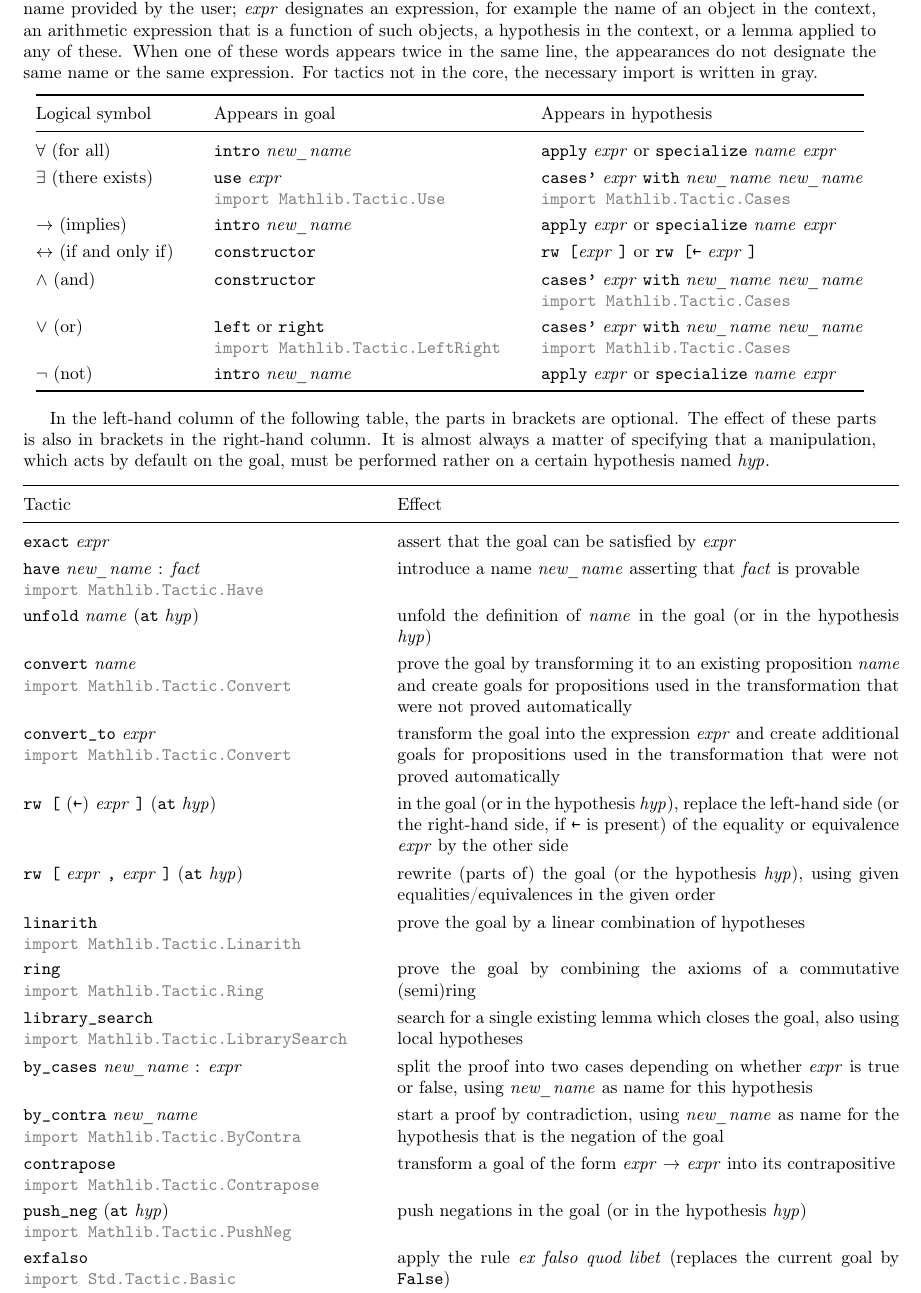
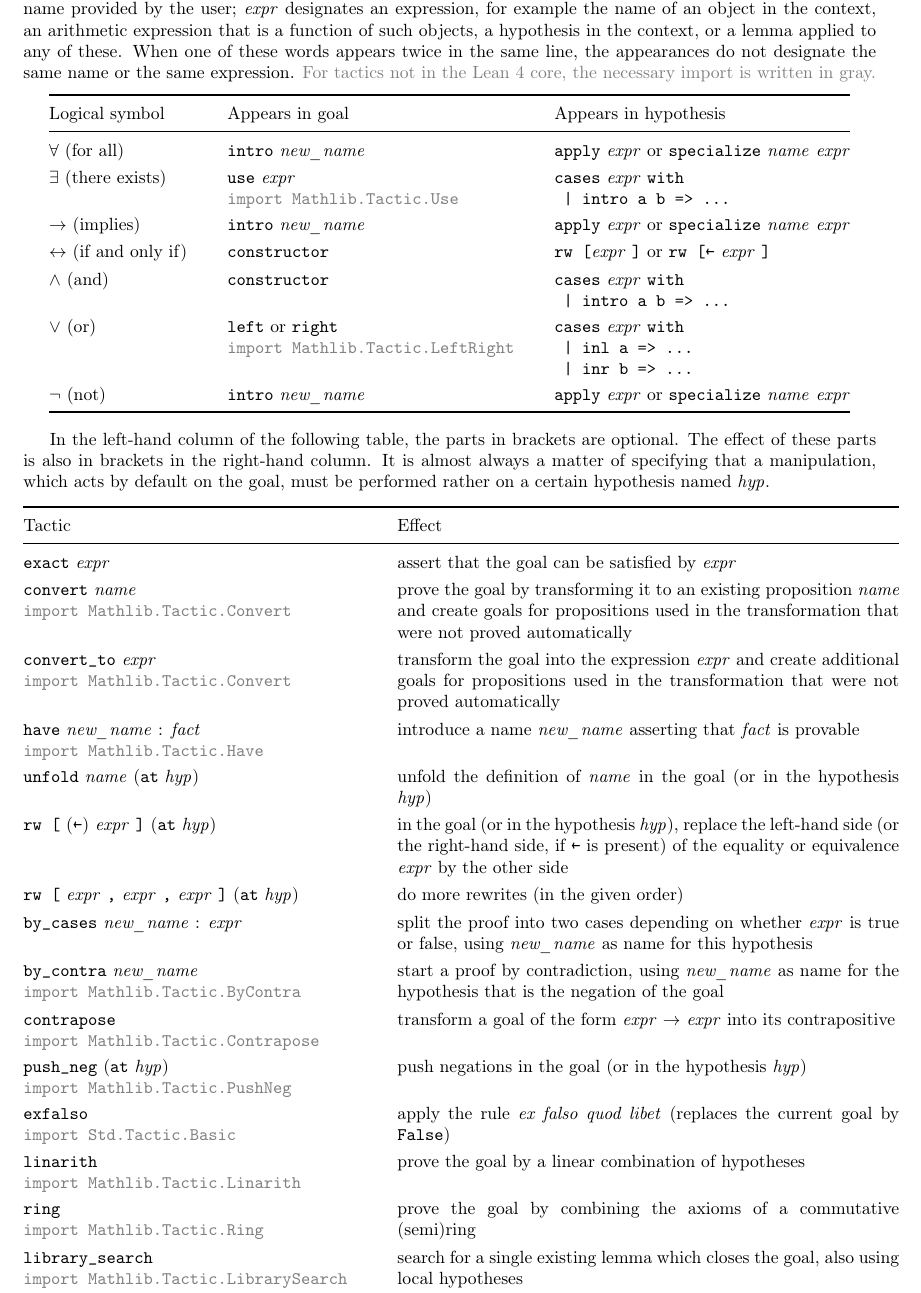
Before and after one commit to madvorak/lean4-cheatsheet, a LaTeX document (lean-tactics.tex): part of the page, cut so that both start at the same text. Compiled offline with pdfLaTeX.

Commit message:
cases (and changed order in the bottom table)

```diff
--- a/lean-tactics.tex
+++ b/lean-tactics.tex
@@ -42,7 +42,8 @@ or a lemma applied to any of these.
 When one of these words appears twice in the same line,
 the appearances do not designate the same name or
 the same expression.
-For tactics not in the core, the necessary import is written in gray.
+{\color{gray}For tactics not in the Lean 4 core, the
+necessary import is written in gray.}
 
 \begin{center}
 \setlength\tabcolsep{4mm}
@@ -52,11 +53,21 @@ For tactics not in the core, the necessary import is written in gray.
   Logical symbol & Appears in goal & Appears in hypothesis \\
   \midrule
  $\forall$ (for all) & \lean{intro} \nv & \lean{apply} \expr or \lean{specialize} \nom \expr  \\
- $\exists$ (there exists) & \makecell[lt]{\lean{use} \expr \\ \color{gray}\lean{import Mathlib.Tactic.Use}} & \makecell[lt]{\lean{cases'} \expr \lean{with} \nv \nv \\ \color{gray}\lean{import Mathlib.Tactic.Cases}} \\
+ $\exists$ (there exists) & \makecell[lt]{\lean{use} \expr \\ \color{gray}\lean{import Mathlib.Tactic.Use}} & \makecell[lt]{
+\lean{cases} \expr \lean{with} \\
+\lean{  | intro a b => ...}
+} \\
  $\to$ (implies) & \lean{intro} \nv & \lean{apply} \expr or \lean{specialize} \nom \expr \\
  $\leftrightarrow$ (if and only if) & \lean{constructor}  & \lean{rw [}\expr\lean{]} or \lean{rw [←} \expr\lean{]}\\
- $\land$ (and) & \lean{constructor} & \makecell[lt]{\lean{cases'} \expr \lean{with} \nv \nv \\ \color{gray}\lean{import Mathlib.Tactic.Cases}} \\
- $\lor$ (or) & \makecell[lt]{\lean{left} or \lean{right} \\ \color{gray}\lean{import Mathlib.Tactic.LeftRight}} & \makecell[lt]{\lean{cases'} \expr \lean{with} \nv \nv \\ \color{gray}\lean{import Mathlib.Tactic.Cases}} \\
+ $\land$ (and) & \lean{constructor} & \makecell[lt]{
+\lean{cases} \expr \lean{with} \\
+\lean{  | intro a b => ...}
+} \\
+ $\lor$ (or) & \makecell[lt]{\lean{left} or \lean{right} \\ \color{gray}\lean{import Mathlib.Tactic.LeftRight}} & \makecell[lt]{
+\lean{cases} \expr \lean{with} \\
+\lean{  | inl a => ...} \\
+\lean{  | inr b => ...}
+} \\
  $\lnot$ (not) & \lean{intro} \nv & \lean{apply} \expr or \lean{specialize} \nom \expr  \\
   \bottomrule
 \end{tabular}
@@ -79,20 +90,17 @@ must be performed rather on a certain hypothesis named \hyp.
   Tactic & Effect \\
   \midrule
   \lean{exact} \expr & assert that the goal can be satisfied by \expr \\
+  \makecell[lt]{\lean{convert} \nom \\ \color{gray}\lean{import Mathlib.Tactic.Convert}} & prove the goal by transforming it to an existing proposition \nom and create goals for propositions used in the transformation that were not proved automatically \\
+  \makecell[lt]{\lean{convert\_to} \expr \\ \color{gray}\lean{import Mathlib.Tactic.Convert}} & transform the goal into the expression \expr and create additional goals for propositions used in the transformation that were not proved automatically \\
   \makecell[lt]{\lean{have} \nv : \fait \\ \color{gray}\lean{import Mathlib.Tactic.Have}} & introduce a name \nv asserting that \fait is provable \\
   \lean{unfold} \nom (\lean{at} \hyp) & unfold the definition of \nom in the goal
   (or in the hypothesis \hyp) \\
-  \makecell[lt]{\lean{convert} \nom \\ \color{gray}\lean{import Mathlib.Tactic.Convert}} & prove the goal by transforming it to an existing proposition \nom and create goals for propositions used in the transformation that were not proved automatically \\
-  \makecell[lt]{\lean{convert\_to} \expr \\ \color{gray}\lean{import Mathlib.Tactic.Convert}} & transform the goal into the expression \expr and create additional goals for propositions used in the transformation that were not proved automatically \\
   \lean{rw [} (\lean{←}) \expr\lean{]} (\lean{at} \hyp) & in the goal (or in the
   hypothesis \hyp), replace the left-hand side
   (or the right-hand side, if \lean{←} is present)
   of the equality or equivalence \expr by the other side \\
-  \lean{rw [} \expr\lean{,} \expr\lean{]} (\lean{at} \hyp) & rewrite (parts of) the goal (or the
-  hypothesis \hyp), using given equalities/equivalences in the given order \\
-  \makecell[lt]{\lean{linarith} \\ \color{gray}\lean{import Mathlib.Tactic.Linarith}} & prove the goal by a linear combination of hypotheses \\
-  \makecell[lt]{\lean{ring} \\ \color{gray}\lean{import Mathlib.Tactic.Ring}} & prove the goal by combining the axioms of a commutative (semi)ring \\
-  \makecell[lt]{\lean{library\_search} \\ \color{gray}\lean{import Mathlib.Tactic.LibrarySearch}} & search for a single existing lemma which closes the goal, also using local hypotheses \\
+  \lean{rw [} \expr\lean{,} \expr\lean{,} \expr\lean{]} (\lean{at} \hyp) & do more rewrites (in the given order) \\
+%rewrite (parts of) the goal (or the hypothesis \hyp), using given equalities/equivalences in the given order \\
   \lean{by\_cases} \nv : \expr & split the proof into two cases
   depending on whether \expr is true or false,
   using \nv as name for this hypothesis \\
@@ -103,6 +111,9 @@ must be performed rather on a certain hypothesis named \hyp.
   \makecell[lt]{\lean{push\_neg} (\lean{at} \hyp) \\ \color{gray}\lean{import Mathlib.Tactic.PushNeg}} & push negations in the goal
   (or in the hypothesis \hyp) \\
   \makecell[lt]{\lean{exfalso} \\ \color{gray}\lean{import Std.Tactic.Basic}} & apply the rule \emph{ex falso quod libet} (replaces the current goal by \lean{False}) \\
+  \makecell[lt]{\lean{linarith} \\ \color{gray}\lean{import Mathlib.Tactic.Linarith}} & prove the goal by a linear combination of hypotheses \\
+  \makecell[lt]{\lean{ring} \\ \color{gray}\lean{import Mathlib.Tactic.Ring}} & prove the goal by combining the axioms of a commutative (semi)ring \\
+  \makecell[lt]{\lean{library\_search} \\ \color{gray}\lean{import Mathlib.Tactic.LibrarySearch}} & search for a single existing lemma which closes the goal, also using local hypotheses \\
   \bottomrule
 \end{tabular}
 \end{center}
```
Also changed, not shown: lean-tactics.pdf.
